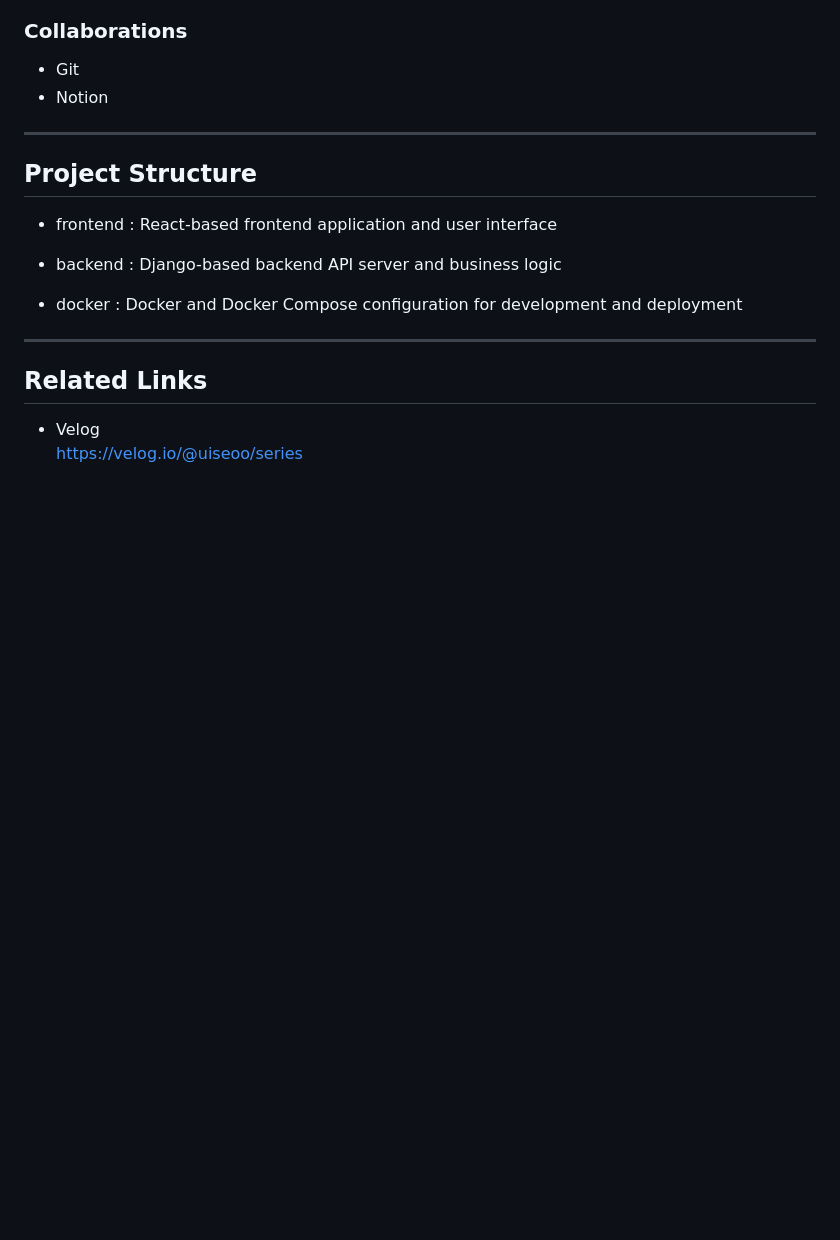
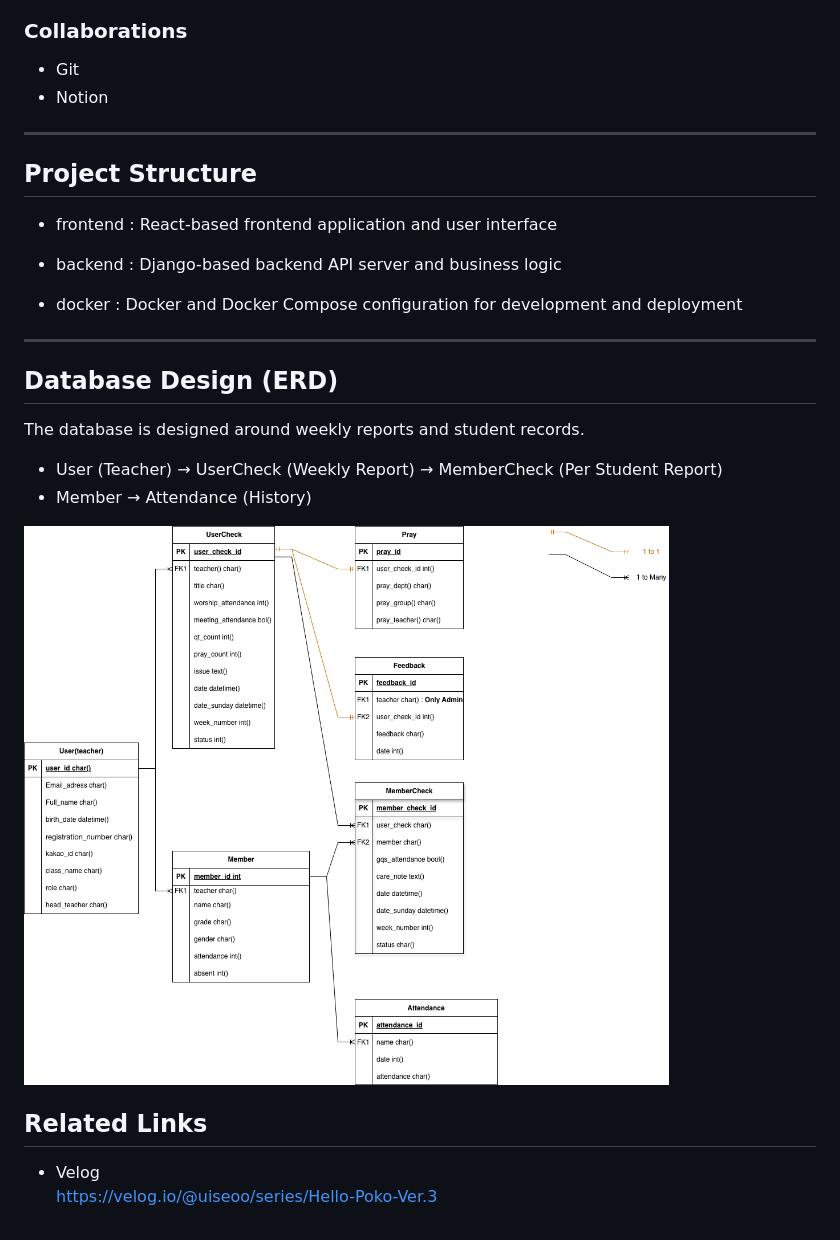
Before and after one commit to uiseokgeem/hello-poko, a Markdown page: README.md, the part around the change printed below. GitHub-like rendering; pictures changed too: images/poko_erd.png (added); blank space fills up the shorter version.

Commit message:
Readme.md erd imege update

```diff
--- a/README.md
+++ b/README.md
@@ -81,6 +70,15 @@ Docker を用いて開発・デプロイ環境を統一しています。
 
 ---
 
+## Database Design (ERD)
+
+The database is designed around weekly reports and student records.
+- User (Teacher) → UserCheck (Weekly Report) → MemberCheck (Per Student Report)
+- Member → Attendance (History)
+
+<img src="images/poko_erd.png" alt="poko_erd" width="900">
+
+
 ## Related Links
 - Velog
-  https://velog.io/@uiseoo/series
+  https://velog.io/@uiseoo/series/Hello-Poko-Ver.3
```
Also changed, not shown: other parts of README.md (+0 -11 lines).
